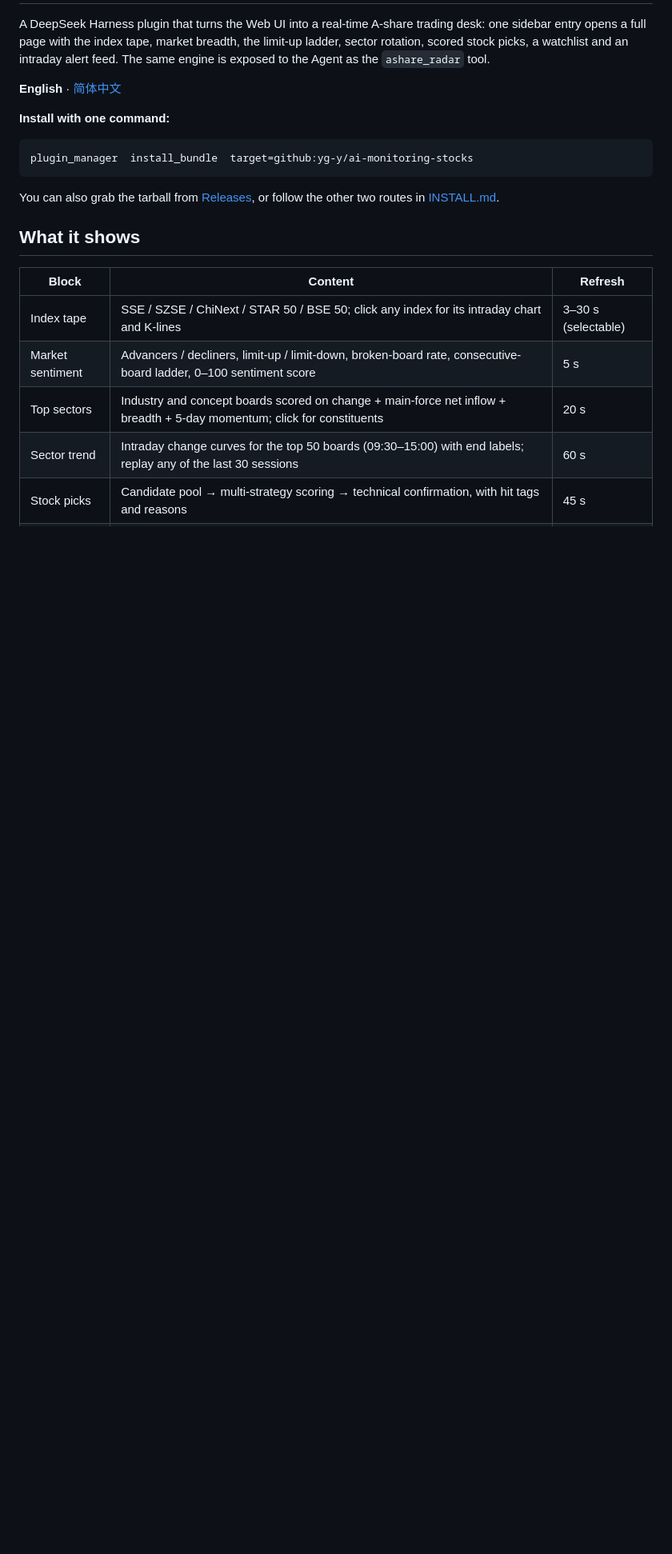
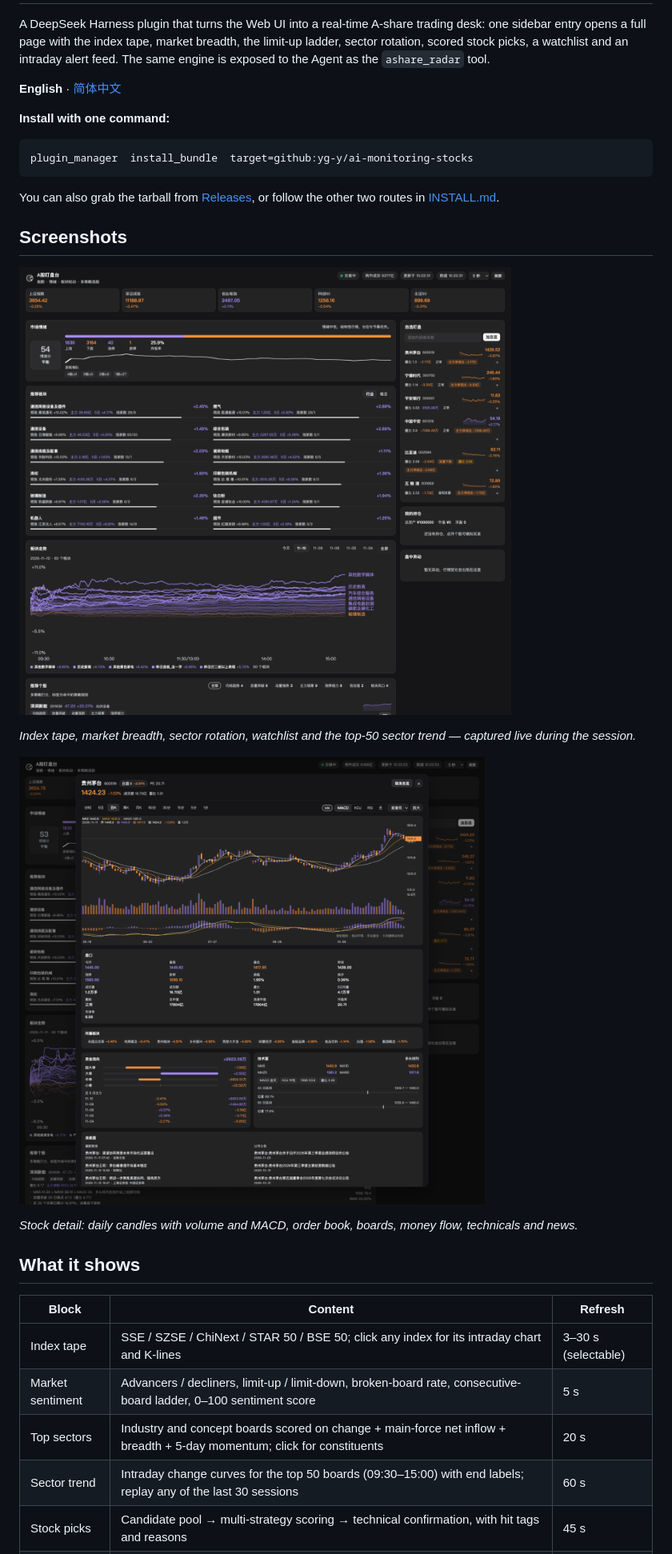
Before and after one commit to yg-y/ai-monitoring-stocks, a Markdown page: README.md, the part around the change. Shown at 80% size. GitHub-like rendering; pictures changed too: docs/dashboard.png (added), docs/detail.png (added); blank space fills up the shorter version.

Commit message:
README 展示面板截图
- docs/dashboard.png：盯盘台整页（指数/情绪/板块/自选/板块走势），交易时段实拍
- docs/detail.png：个股详情（日K + 成交量 + MACD、盘口、资金流向、技术面、消息面）
- 中英两个 README 都加了截图小节

```diff
--- a/README.md
+++ b/README.md
@@ -17,6 +17,16 @@ plugin_manager  install_bundle  target=github:yg-y/ai-monitoring-stocks
 You can also grab the tarball from
 [Releases](https://github.com/yg-y/ai-monitoring-stocks/releases), or follow the
 other two routes in [INSTALL.md](./INSTALL.md).
+
+## Screenshots
+
+![A-share radar dashboard](docs/dashboard.png)
+
+*Index tape, market breadth, sector rotation, watchlist and the top-50 sector trend — captured live during the session.*
+
+![Stock detail](docs/detail.png)
+
+*Stock detail: daily candles with volume and MACD, order book, boards, money flow, technicals and news.*
 
 ## What it shows
 
```
Also changed, not shown: README.zh-CN.md (+10 -0 lines).
